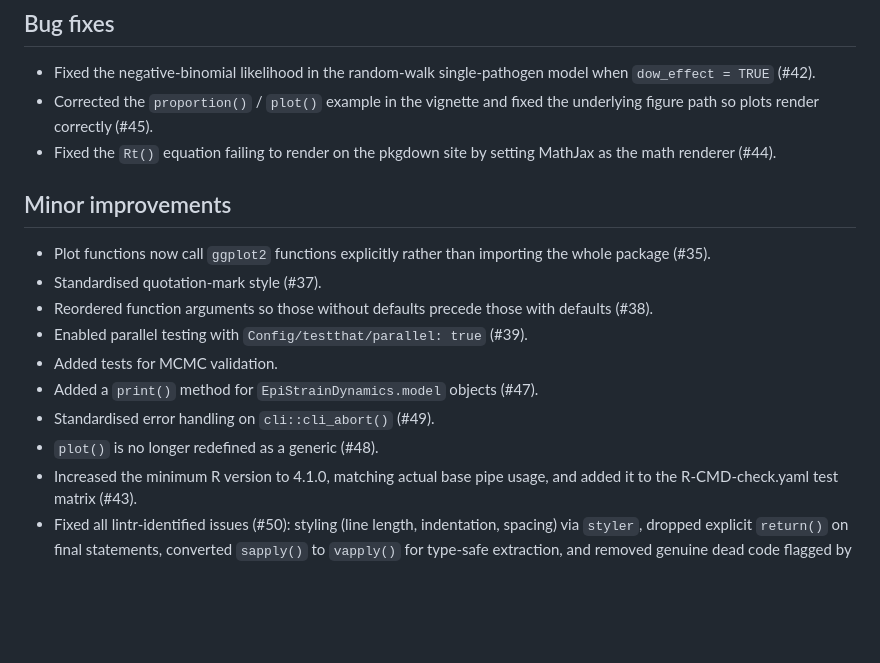
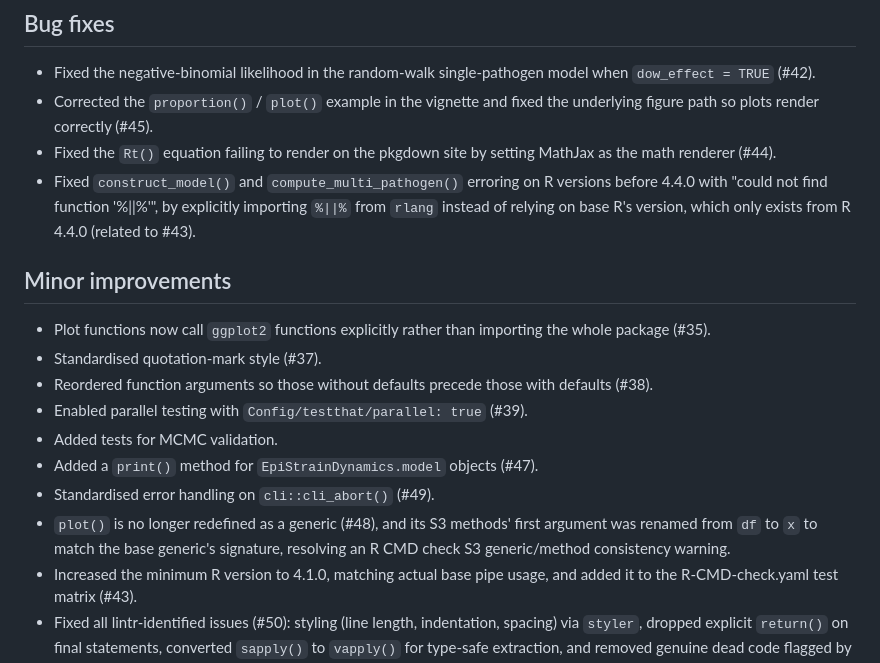
Before and after one commit to acefa-hubs/EpiStrainDynamics, a Markdown page: NEWS.md, the part around the change. Drawn GitHub-style; blank space fills up the shorter version.

```diff
--- a/NEWS.md
+++ b/NEWS.md
@@ -8,6 +8,10 @@
   the underlying figure path so plots render correctly (#45).
 * Fixed the `Rt()` equation failing to render on the pkgdown site by setting
   MathJax as the math renderer (#44).
+* Fixed `construct_model()` and `compute_multi_pathogen()` erroring on R
+  versions before 4.4.0 with "could not find function '%||%'", by
+  explicitly importing `%||%` from `rlang` instead of relying on base R's
+  version, which only exists from R 4.4.0 (related to #43).
 
 ## Minor improvements
 
@@ -20,7 +24,10 @@
 * Added tests for MCMC validation.
 * Added a `print()` method for `EpiStrainDynamics.model` objects (#47).
 * Standardised error handling on `cli::cli_abort()` (#49).
-* `plot()` is no longer redefined as a generic (#48).
+* `plot()` is no longer redefined as a generic (#48), and its S3 methods'
+  first argument was renamed from `df` to `x` to match the base generic's
+  signature, resolving an R CMD check S3 generic/method consistency
+  warning.
 * Increased the minimum R version to 4.1.0, matching actual base pipe usage,
   and added it to the R-CMD-check.yaml test matrix (#43).
 * Fixed all lintr-identified issues (#50): styling (line length, indentation,
```
